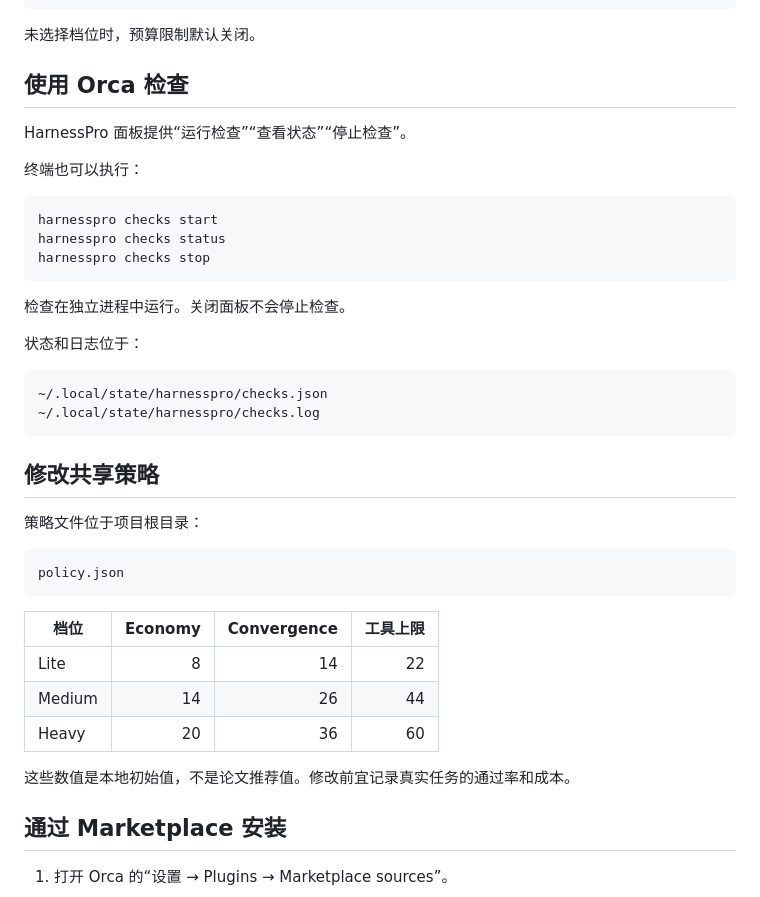
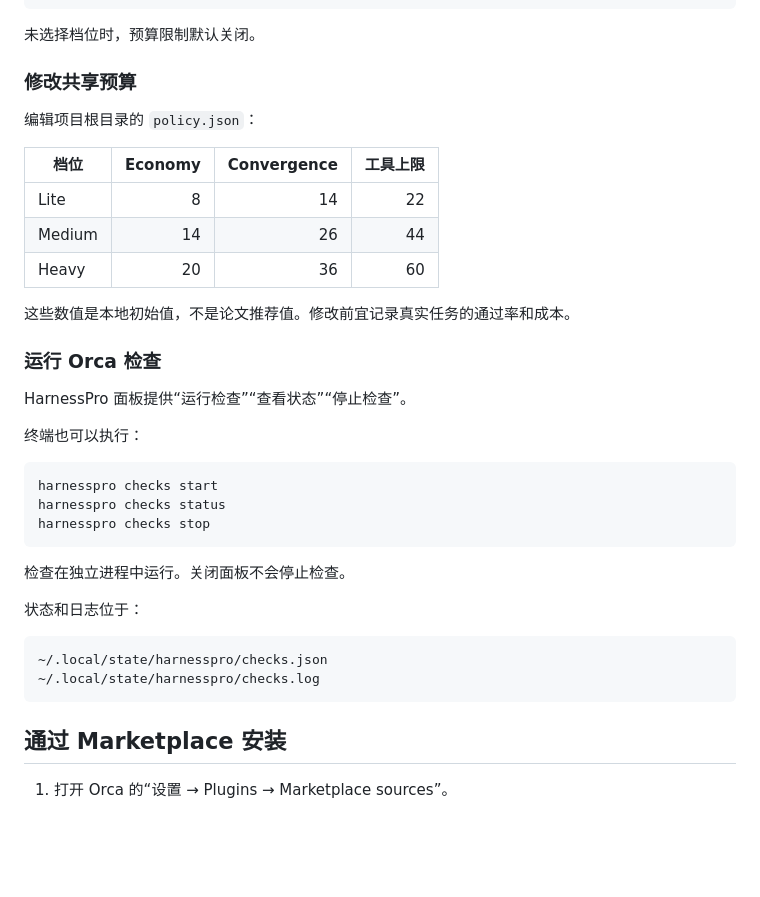
Before and after one commit to wzasd/HarnessPro, a Markdown page: README.md, the part around one of its changes. GitHub-like rendering; blank space fills up the shorter version.

````diff
--- a/README.md
+++ b/README.md
@@ -67,7 +129,19 @@ Pi 会话内也可以切换：
 
 未选择档位时，预算限制默认关闭。
 
-## 使用 Orca 检查
+### 修改共享预算
+
+编辑项目根目录的 `policy.json`：
+
+| 档位 | Economy | Convergence | 工具上限 |
+| --- | ---: | ---: | ---: |
+| Lite | 8 | 14 | 22 |
+| Medium | 14 | 26 | 44 |
+| Heavy | 20 | 36 | 60 |
+
+这些数值是本地初始值，不是论文推荐值。修改前宜记录真实任务的通过率和成本。
+
+### 运行 Orca 检查
 
 HarnessPro 面板提供“运行检查”“查看状态”“停止检查”。
 
@@ -88,22 +162,6 @@ harnesspro checks stop
 ~/.local/state/harnesspro/checks.log
 ```
 
-## 修改共享策略
-
-策略文件位于项目根目录：
-
-```text
-policy.json
-```
-
-| 档位 | Economy | Convergence | 工具上限 |
-| --- | ---: | ---: | ---: |
-| Lite | 8 | 14 | 22 |
-| Medium | 14 | 26 | 44 |
-| Heavy | 20 | 36 | 60 |
-
-这些数值是本地初始值，不是论文推荐值。修改前宜记录真实任务的通过率和成本。
-
 ## 通过 Marketplace 安装
 
 1. 打开 Orca 的“设置 → Plugins → Marketplace sources”。
````
Also changed, not shown: other parts of README.md (+104 -30 lines).
